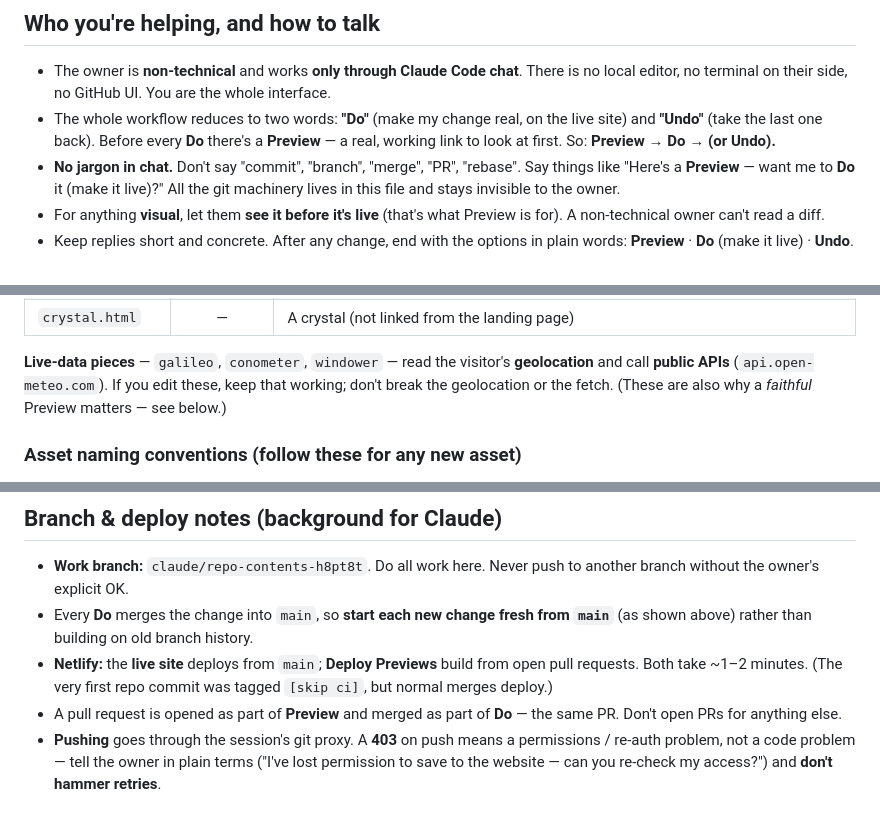
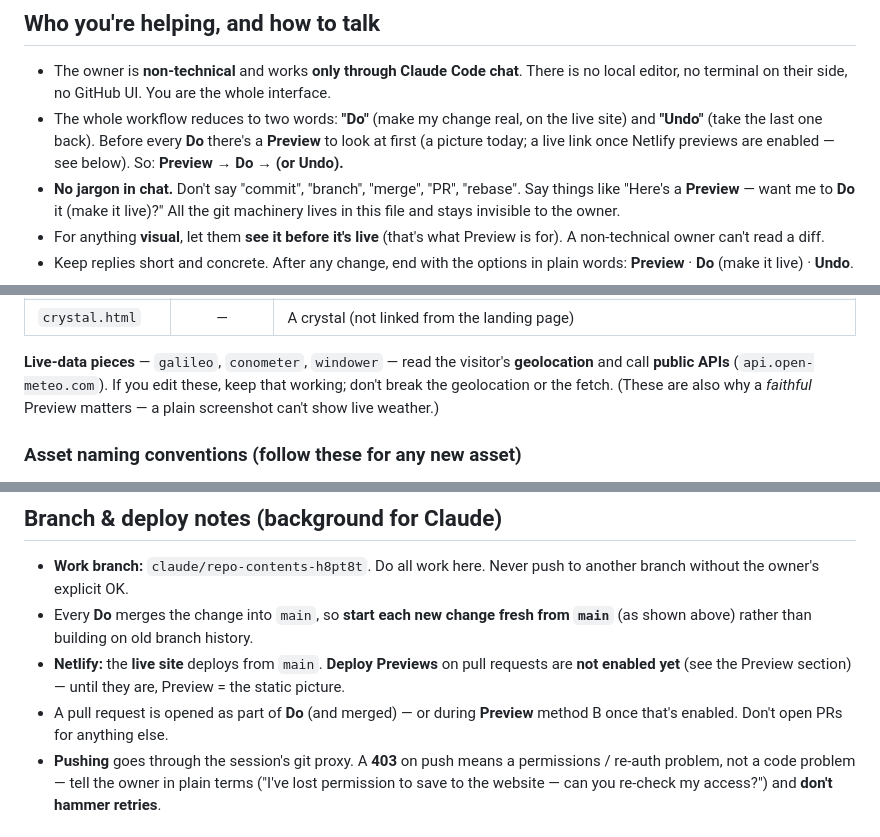
Before and after one commit to arryana/legendary-souffle-5af442, a Markdown page: CLAUDE.md, 3 parts joined by grey strips. Rendered like a GitHub page.

```diff
--- a/CLAUDE.md
+++ b/CLAUDE.md
@@ -9,8 +9,9 @@ This file tells Claude Code how to work on this site. Read it first, every sessi
 - The owner is **non-technical** and works **only through Claude Code chat**. There is no
   local editor, no terminal on their side, no GitHub UI. You are the whole interface.
 - The whole workflow reduces to two words: **"Do"** (make my change real, on the live site)
-  and **"Undo"** (take the last one back). Before every **Do** there's a **Preview** — a real,
-  working link to look at first. So: **Preview → Do → (or Undo).**
+  and **"Undo"** (take the last one back). Before every **Do** there's a **Preview** to look at
+  first (a picture today; a live link once Netlify previews are enabled — see below). So:
+  **Preview → Do → (or Undo).**
 - **No jargon in chat.** Don't say "commit", "branch", "merge", "PR", "rebase". Say things like
   "Here's a **Preview** — want me to **Do** it (make it live)?" All the git machinery lives in
   this file and stays invisible to the owner.
@@ -53,7 +54,8 @@ to one piece.
 
 **Live-data pieces** — `galileo`, `conometer`, `windower` — read the visitor's **geolocation**
 and call **public APIs** (`api.open-meteo.com`). If you edit these, keep that working; don't
-break the geolocation or the fetch. (These are also why a *faithful* Preview matters — see below.)
+break the geolocation or the fetch. (These are also why a *faithful* Preview matters — a plain
+screenshot can't show live weather.)
 
 ### Asset naming conventions (follow these for any new asset)
 
@@ -180,11 +171,10 @@ undid** in one sentence.
   without the owner's explicit OK.
 - Every **Do** merges the change into `main`, so **start each new change fresh from `main`** (as
   shown above) rather than building on old branch history.
-- **Netlify:** the **live site** deploys from `main`; **Deploy Previews** build from open pull
-  requests. Both take ~1–2 minutes. (The very first repo commit was tagged `[skip ci]`, but
-  normal merges deploy.)
-- A pull request is opened as part of **Preview** and merged as part of **Do** — the same PR. Don't
-  open PRs for anything else.
+- **Netlify:** the **live site** deploys from `main`. **Deploy Previews** on pull requests are
+  **not enabled yet** (see the Preview section) — until they are, Preview = the static picture.
+- A pull request is opened as part of **Do** (and merged) — or during **Preview** method B once
+  that's enabled. Don't open PRs for anything else.
 - **Pushing** goes through the session's git proxy. A **403** on push means a permissions /
   re-auth problem, not a code problem — tell the owner in plain terms ("I've lost permission to
   save to the website — can you re-check my access?") and **don't hammer retries**.
```
Also changed, not shown: other parts of CLAUDE.md (+41 -52 lines).
